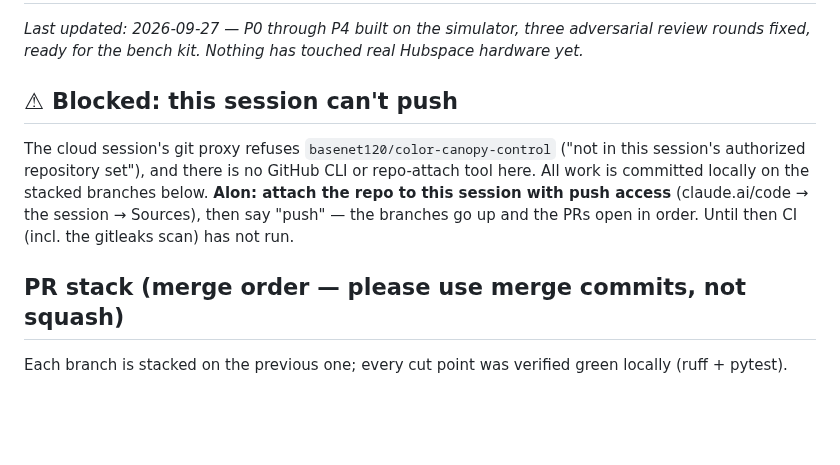
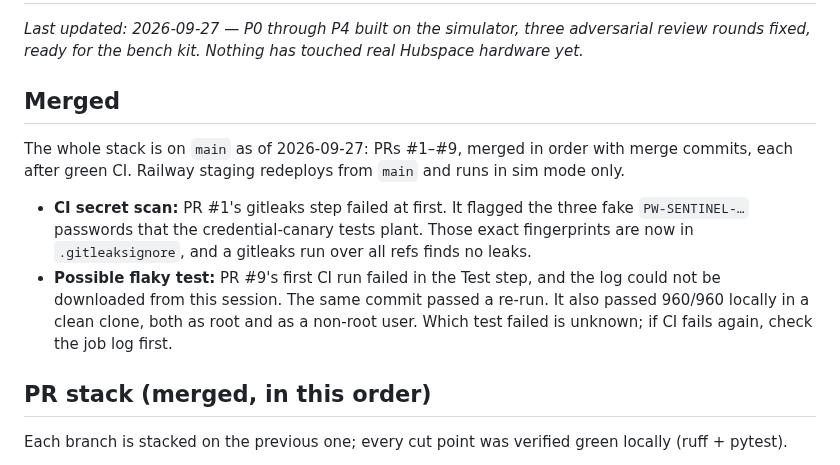
Before and after one commit to basenet120/color-canopy-control, a Markdown page: docs/STATUS.md, the part around the change. Rendered like a GitHub page; blank space fills up the shorter version.

Commit message:
STATUS: record the merged stack, the gitleaks allowlist and the one flaky CI run
Co-Authored-By: Claude Opus 5.5 <noreply@anthropic.com>
Claude-Session: https://claude.ai/code/session_013uUbxGVm3ugZVZn8jdqG7V

```diff
--- a/docs/STATUS.md
+++ b/docs/STATUS.md
@@ -3,13 +3,17 @@
 _Last updated: 2026-09-27 — P0 through P4 built on the simulator, three adversarial review rounds fixed, ready for the
 bench kit. Nothing has touched real Hubspace hardware yet._
 
-## ⚠ Blocked: this session can't push
-The cloud session's git proxy refuses `basenet120/color-canopy-control` ("not in this session's authorized repository
-set"), and there is no GitHub CLI or repo-attach tool here. All work is committed locally on the stacked branches
-below. **Alon: attach the repo to this session with push access** (claude.ai/code → the session → Sources), then say
-"push" — the branches go up and the PRs open in order. Until then CI (incl. the gitleaks scan) has not run.
+## Merged
+The whole stack is on `main` as of 2026-09-27: PRs #1–#9, merged in order with merge commits, each after green CI.
+Railway staging redeploys from `main` and runs in sim mode only.
+- **CI secret scan:** PR #1's gitleaks step failed at first. It flagged the three fake `PW-SENTINEL-…` passwords that
+  the credential-canary tests plant. Those exact fingerprints are now in `.gitleaksignore`, and a gitleaks run over
+  all refs finds no leaks.
+- **Possible flaky test:** PR #9's first CI run failed in the Test step, and the log could not be downloaded from
+  this session. The same commit passed a re-run. It also passed 960/960 locally in a clean clone, both as root and as
+  a non-root user. Which test failed is unknown; if CI fails again, check the job log first.
 
-## PR stack (merge order — please use merge commits, not squash)
+## PR stack (merged, in this order)
 Each branch is stacked on the previous one; every cut point was verified green locally (ruff + pytest).
 1. `claude/p0-contracts` — build plan, decisions log, the contract modules.
 2. `claude/p0-gate-drivers` — SimDriver, Afero adapter + choke point, executor + tracker, roles/enrollment/WS tickets,
```
